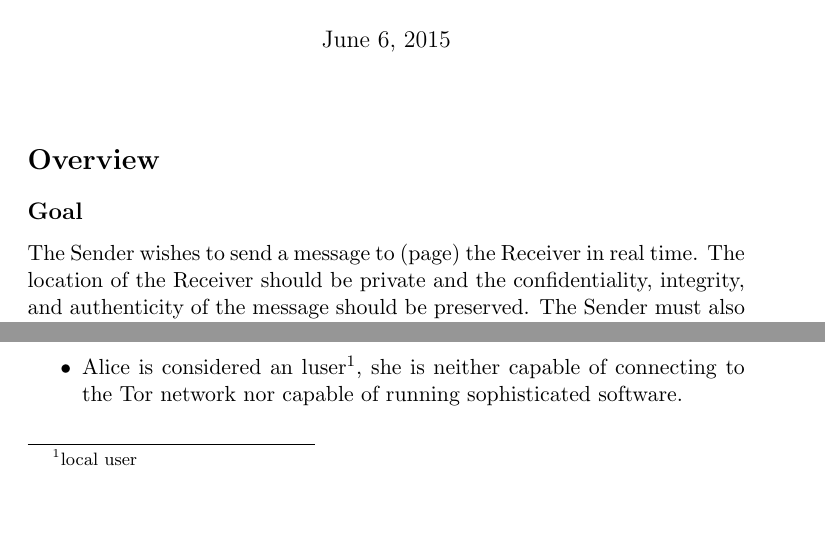
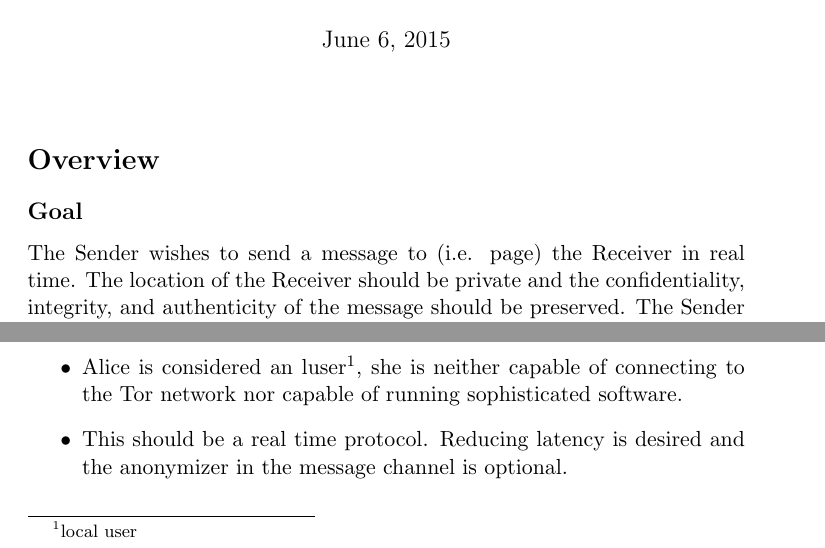
Before and after one commit to void-/bless, a LaTeX document (docs/overview.tex): two parts of pages 1 and 2 of 4, joined at a grey line, cut so that both start at the same text, the shorter picture padded with empty space. Compiled offline with pdfLaTeX.

Commit message:
docs: Added extra notes to overview.
Noted that a hidden Tor service adds latency.

```diff
--- a/docs/overview.tex
+++ b/docs/overview.tex
@@ -10,6 +10,6 @@
 \maketitle
 \section*{Overview}
 \subsection*{Goal}
-The Sender wishes to send a message to (page) the Receiver in real time. The
-location of the Receiver should be private and the confidentiality, integrity,
-and authenticity of the message should be preserved. The Sender must also be
+The Sender wishes to send a message to (i.e. page) the Receiver in real time.
+The location of the Receiver should be private and the confidentiality,
+integrity, and authenticity of the message should be preserved. The Sender must
@@ -53,6 +53,8 @@ UDP packets sent by the Server will unknowingly go undelivered.
 \item Bob's mobile device has a small battery so a push protocol is desired
 \item Alice is considered an luser\footnote{local user}, she is neither capable
 of connecting to the Tor network nor capable of running sophisticated software.
+\item This should be a real time protocol. Reducing latency is desired and the
+anonymizer in the message channel is optional.
 \end{itemize}
 
 \pagebreak
```
Also changed, not shown: docs/overview.tex (6 more changed lines).
